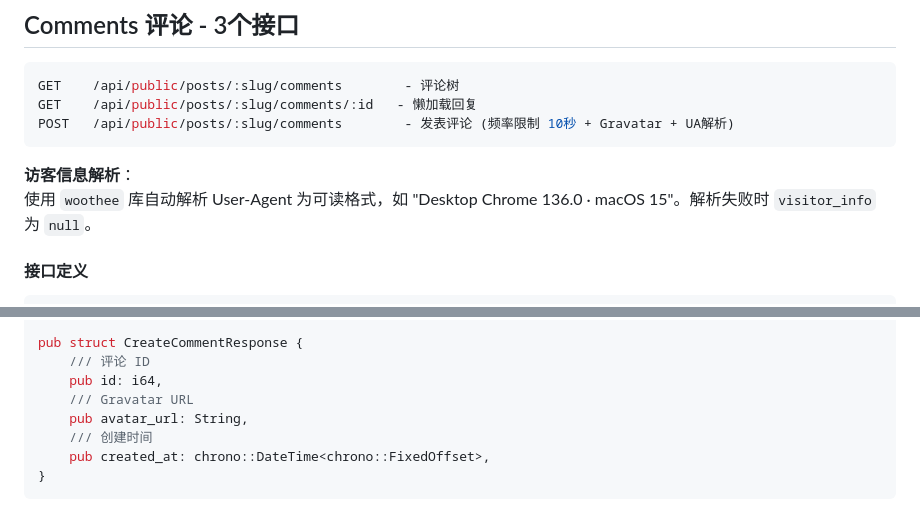
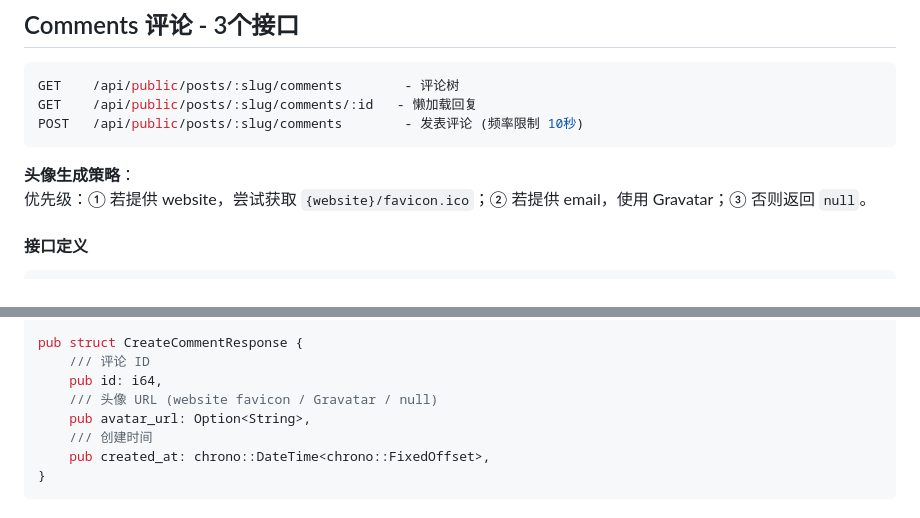
Before and after one commit to Threepan/YukiLog, a Markdown page: yukilog-backend/docs/handler_public.md, 2 parts joined by grey strips. Rendered like a GitHub page.

Commit message:
feat: 更新评论接口文档，调整头像生成策略和响应结构

````diff
--- a/yukilog-backend/docs/handler_public.md
+++ b/yukilog-backend/docs/handler_public.md
@@ -217,11 +217,11 @@ pub struct ListPostsQuery {
 ```bash
 GET    /api/public/posts/:slug/comments        - 评论树
 GET    /api/public/posts/:slug/comments/:id   - 懒加载回复
-POST   /api/public/posts/:slug/comments        - 发表评论 (频率限制 10秒 + Gravatar + UA解析)
+POST   /api/public/posts/:slug/comments        - 发表评论 (频率限制 10秒)
 ```
 
-**访客信息解析**：
-使用 `woothee` 库自动解析 User-Agent 为可读格式，如 "Desktop Chrome 136.0 · macOS 15"。解析失败时 `visitor_info` 为 `null`。
+**头像生成策略**：
+优先级：① 若提供 website，尝试获取 `{website}/favicon.ico`；② 若提供 email，使用 Gravatar；③ 否则返回 `null`。
 
 #### 接口定义
 
@@ -267,8 +267,8 @@ pub struct CreateCommentRequest {
 pub struct CreateCommentResponse {
     /// 评论 ID
     pub id: i64,
-    /// Gravatar URL
-    pub avatar_url: String,
+    /// 头像 URL (website favicon / Gravatar / null)
+    pub avatar_url: Option<String>,
     /// 创建时间
     pub created_at: chrono::DateTime<chrono::FixedOffset>,
 }
````
